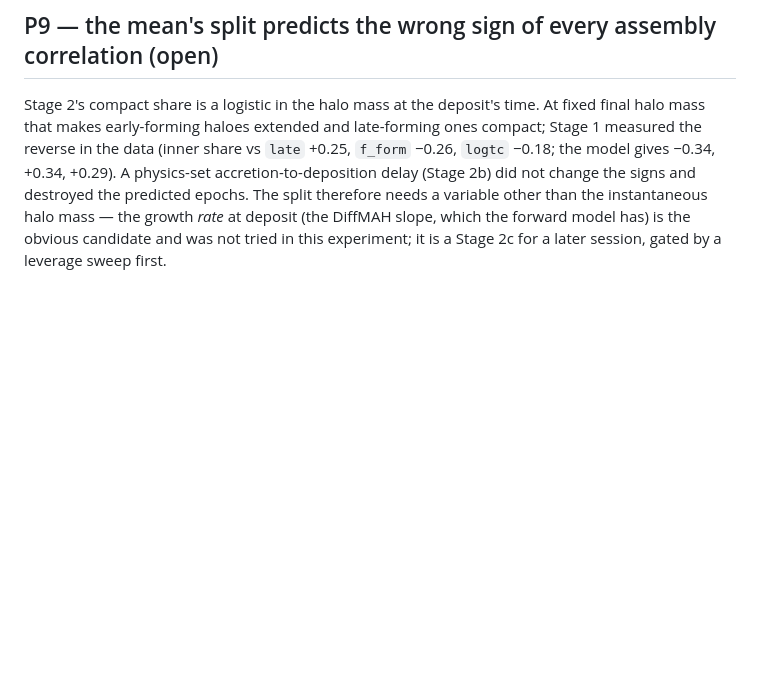
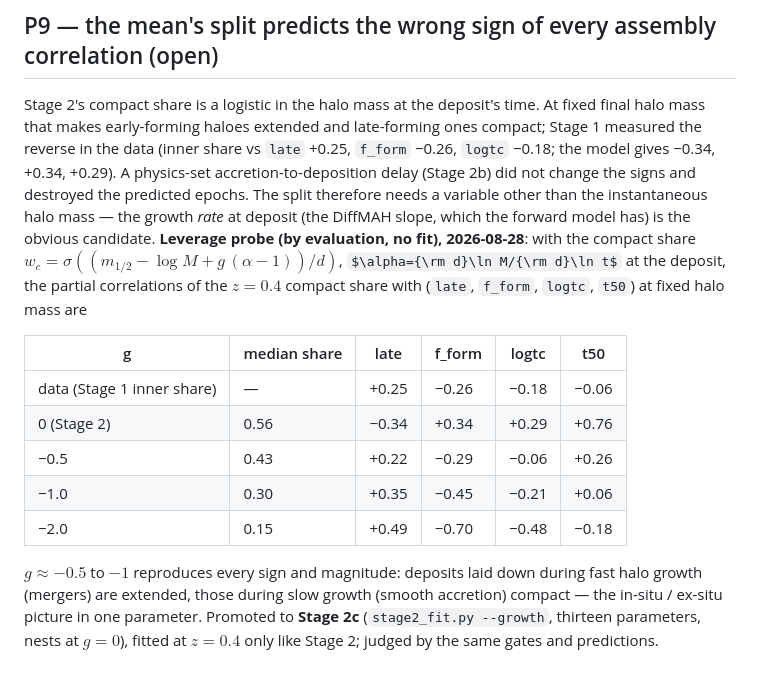
Before and after one commit to dr-guangtou/hongshao, a Markdown page: experiments/exp63_analytic_growth/PROBLEMS.md, the part around the change. GitHub-like rendering; some formulas as TeX source; blank space fills up the shorter version.

Commit message:
exp63 P9: the growth-rate split leverage probe (every sign reproduced at g=-0.5..-1); promoted to Stage 2c
Co-Authored-By: Claude Fable 5 <noreply@anthropic.com>
Claude-Session: https://claude.ai/code/session_01QmMshYjjonD8jJYVqwg7NZ

```diff
--- a/experiments/exp63_analytic_growth/PROBLEMS.md
+++ b/experiments/exp63_analytic_growth/PROBLEMS.md
@@ -82,5 +82,22 @@ ones compact; Stage 1 measured the reverse in the data (inner share vs `late`
 physics-set accretion-to-deposition delay (Stage 2b) did not change the signs and
 destroyed the predicted epochs. The split therefore needs a variable other than
 the instantaneous halo mass — the growth *rate* at deposit (the DiffMAH slope,
-which the forward model has) is the obvious candidate and was not tried in this
-experiment; it is a Stage 2c for a later session, gated by a leverage sweep first.
+which the forward model has) is the obvious candidate. **Leverage probe (by
+evaluation, no fit), 2026-08-28**: with the compact share
+$w_c=\sigma((m_{1/2}-\log M+g\,(\alpha-1))/d)$, $\alpha={\rm d}\ln M/{\rm d}\ln t$
+at the deposit, the partial correlations of the $z=0.4$ compact share with
+(`late`, `f_form`, `logtc`, `t50`) at fixed halo mass are
+
+| g | median share | late | f_form | logtc | t50 |
+|---|---|---|---|---|---|
+| data (Stage 1 inner share) | — | +0.25 | −0.26 | −0.18 | −0.06 |
+| 0 (Stage 2) | 0.56 | −0.34 | +0.34 | +0.29 | +0.76 |
+| −0.5 | 0.43 | +0.22 | −0.29 | −0.06 | +0.26 |
+| −1.0 | 0.30 | +0.35 | −0.45 | −0.21 | +0.06 |
+| −2.0 | 0.15 | +0.49 | −0.70 | −0.48 | −0.18 |
+
+$g\approx-0.5$ to $-1$ reproduces every sign and magnitude: deposits laid down
+during fast halo growth (mergers) are extended, those during slow growth (smooth
+accretion) compact — the in-situ / ex-situ picture in one parameter. Promoted to
+**Stage 2c** (`stage2_fit.py --growth`, thirteen parameters, nests at $g=0$),
+fitted at $z=0.4$ only like Stage 2; judged by the same gates and predictions.
```
